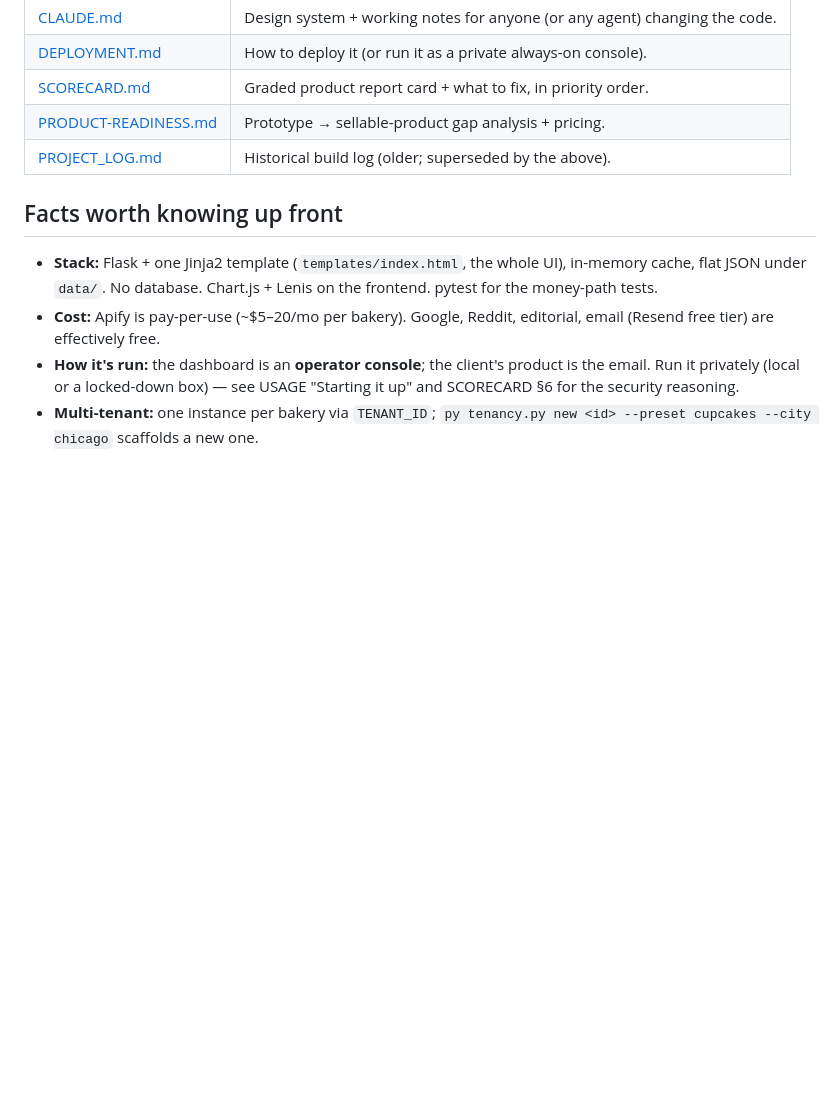
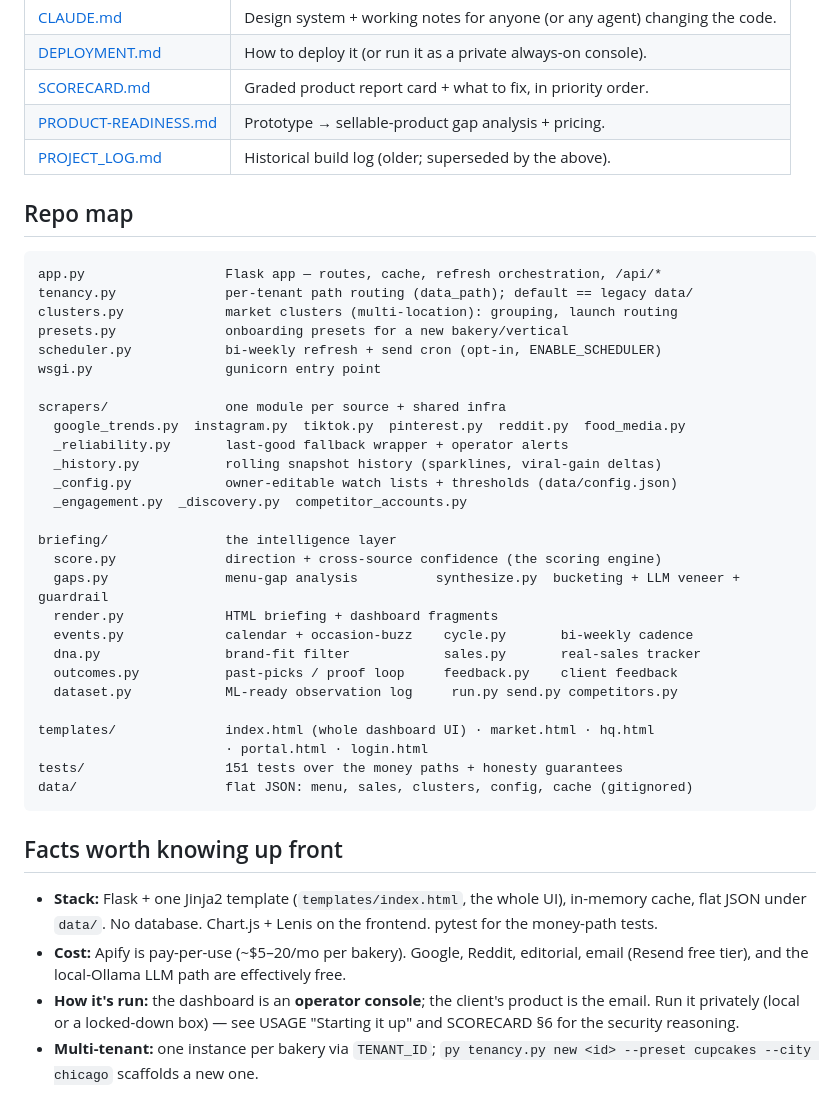
Before and after one commit to KASfreedas/trend-radar, a Markdown page: README.md, the part around one of its changes. GitHub-like rendering; blank space fills up the shorter version.

````diff
--- a/README.md
+++ b/README.md
@@ -53,13 +112,46 @@ needs `APIFY_TOKEN` in `.env` (copy `.env.example`). Email delivery needs
 | [PRODUCT-READINESS.md](PRODUCT-READINESS.md) | Prototype → sellable-product gap analysis + pricing. |
 | [PROJECT_LOG.md](PROJECT_LOG.md) | Historical build log (older; superseded by the above). |
 
+## Repo map
+
+```
+app.py                  Flask app — routes, cache, refresh orchestration, /api/*
+tenancy.py              per-tenant path routing (data_path); default == legacy data/
+clusters.py             market clusters (multi-location): grouping, launch routing
+presets.py              onboarding presets for a new bakery/vertical
+scheduler.py            bi-weekly refresh + send cron (opt-in, ENABLE_SCHEDULER)
+wsgi.py                 gunicorn entry point
+
+scrapers/               one module per source + shared infra
+  google_trends.py  instagram.py  tiktok.py  pinterest.py  reddit.py  food_media.py
+  _reliability.py       last-good fallback wrapper + operator alerts
+  _history.py           rolling snapshot history (sparklines, viral-gain deltas)
+  _config.py            owner-editable watch lists + thresholds (data/config.json)
+  _engagement.py  _discovery.py  competitor_accounts.py
+
+briefing/               the intelligence layer
+  score.py              direction + cross-source confidence (the scoring engine)
+  gaps.py               menu-gap analysis          synthesize.py  bucketing + LLM veneer + guardrail
+  render.py             HTML briefing + dashboard fragments
+  events.py             calendar + occasion-buzz    cycle.py       bi-weekly cadence
+  dna.py                brand-fit filter            sales.py       real-sales tracker
+  outcomes.py           past-picks / proof loop     feedback.py    client feedback
+  dataset.py            ML-ready observation log     run.py send.py competitors.py
+
+templates/              index.html (whole dashboard UI) · market.html · hq.html
+                        · portal.html · login.html
+tests/                  151 tests over the money paths + honesty guarantees
+data/                   flat JSON: menu, sales, clusters, config, cache (gitignored)
+```
+
 ## Facts worth knowing up front
 
 - **Stack:** Flask + one Jinja2 template (`templates/index.html`, the whole UI),
   in-memory cache, flat JSON under `data/`. No database. Chart.js + Lenis on the
   frontend. pytest for the money-path tests.
 - **Cost:** Apify is pay-per-use (~$5–20/mo per bakery). Google, Reddit,
-  editorial, email (Resend free tier) are effectively free.
+  editorial, email (Resend free tier), and the local-Ollama LLM path are
+  effectively free.
 - **How it's run:** the dashboard is an **operator console**; the client's
   product is the email. Run it privately (local or a locked-down box) — see
   USAGE "Starting it up" and SCORECARD §6 for the security reasoning.
````
Also changed, not shown: other parts of README.md (+61 -2 lines).
